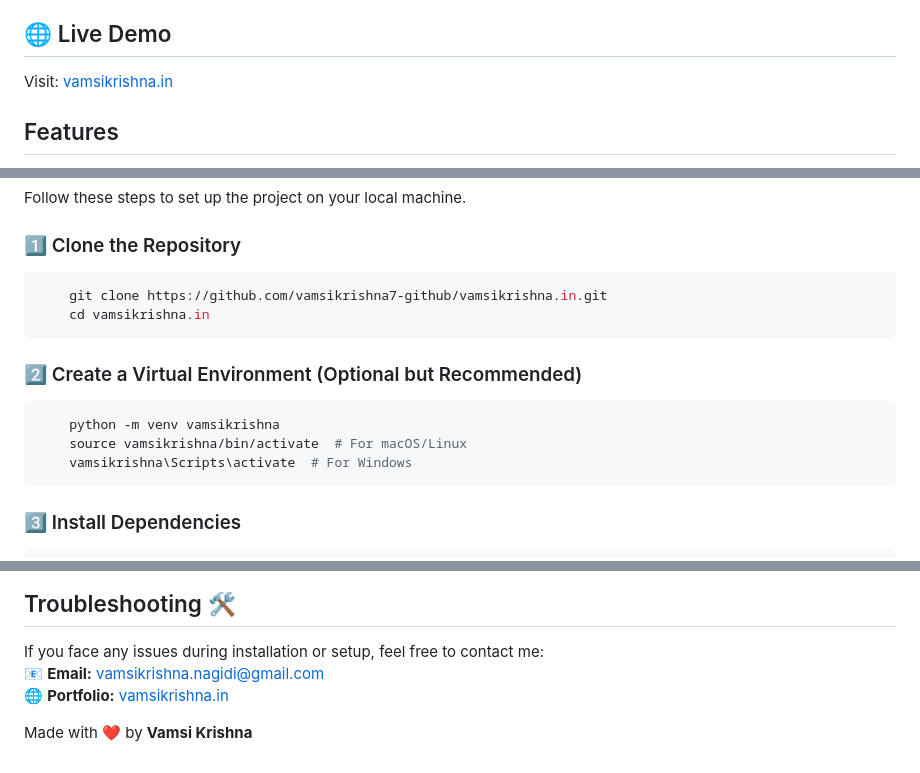
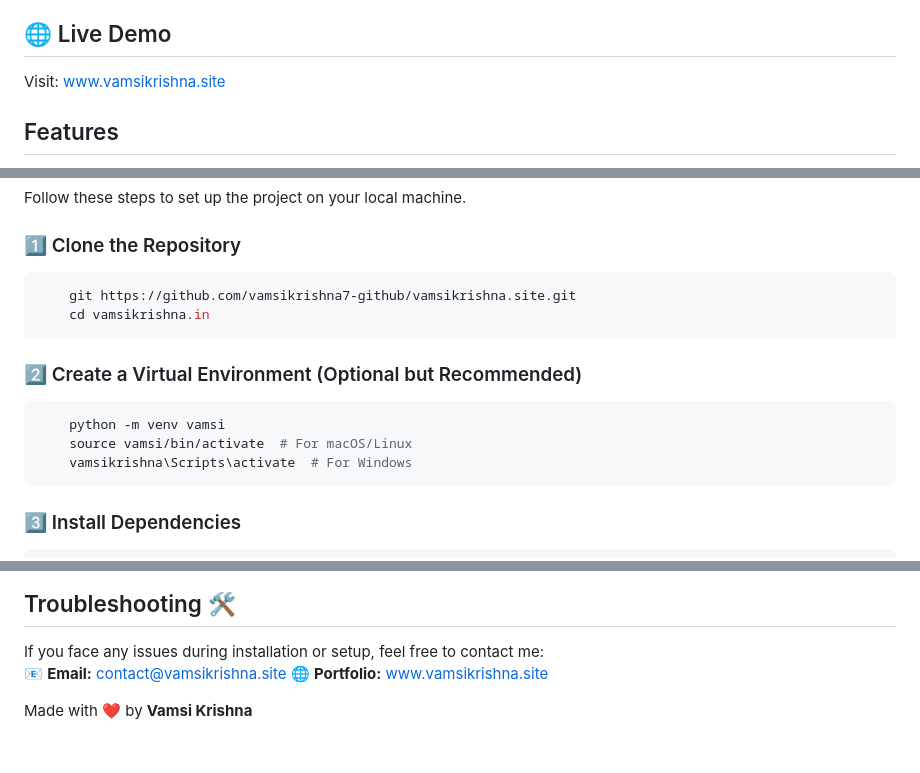
Before and after one commit to vamsikrishna7-github/vamsikrishna.site, a Markdown page: README.md, 3 parts joined by grey strips. GitHub-like rendering.

````diff
--- a/README.md
+++ b/README.md
@@ -3,7 +3,7 @@
 Welcome to my open-source portfolio project! This Django-based portfolio includes an admin panel, automatic email responses, reCAPTCHA spam protection, and a secure contact form. 🚀
 ## 🌐 Live Demo
 
-Visit: [vamsikrishna.in](https://vamsikrishna.site)
+Visit: [www.vamsikrishna.site](https://vamsikrishna.site)
 
 ## Features
 
@@ -41,15 +41,15 @@ Follow these steps to set up the project on your local machine.
 ### 1️⃣ Clone the Repository
 
 ```bash
-    git clone https://github.com/vamsikrishna7-github/vamsikrishna.in.git
+    git https://github.com/vamsikrishna7-github/vamsikrishna.site.git
     cd vamsikrishna.in
 ```
 
 ### 2️⃣ Create a Virtual Environment (Optional but Recommended)
 
 ```bash
-    python -m venv vamsikrishna
-    source vamsikrishna/bin/activate  # For macOS/Linux
+    python -m venv vamsi
+    source vamsi/bin/activate  # For macOS/Linux
     vamsikrishna\Scripts\activate  # For Windows
 ```
 
@@ -142,7 +142,7 @@ git push origin feature-branch
 
 ## Troubleshooting 🛠
 If you face any issues during installation or setup, feel free to contact me:
-📧 **Email:** vamsikrishna.nagidi@gmail.com
-🌐 **Portfolio:** [vamsikrishna.in](https://vamsikrishna.site)
+📧 **Email:** contact@vamsikrishna.site
+🌐 **Portfolio:** [www.vamsikrishna.site](https://vamsikrishna.site/#contact)
 
 Made with ❤️ by **Vamsi Krishna**
````
Also changed, not shown: other parts of README.md (+1 -1 lines).
